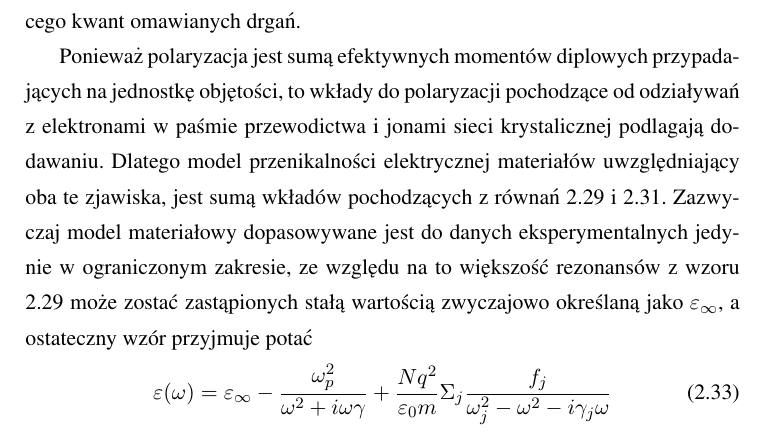
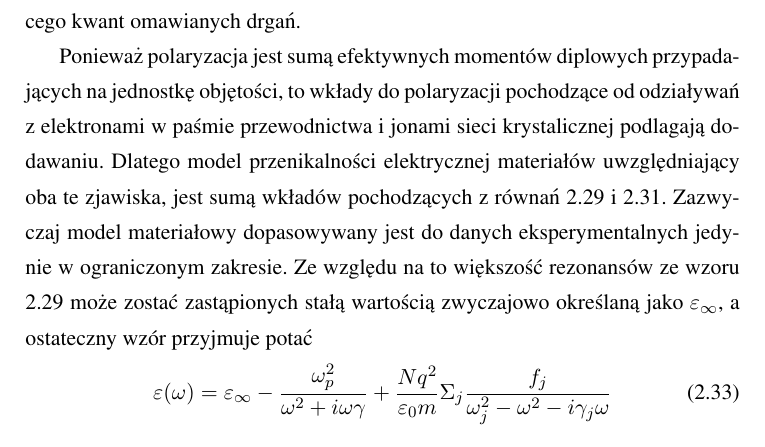
Before and after one commit to cinek810/phd, a LaTeX thesis (praca.tex, which reads subart/materials/visible-materials.tex): part of page 31 of 96, cut so that both start at the same text. Compiled offline with pdfLaTeX.

Commit message:
small changes

```diff
--- a/subart/materials/visible-materials.tex
+++ b/subart/materials/visible-materials.tex
@@ -35,7 +35,7 @@ w którym wprowadzona wartość $\omega_p$ to częstość plazmowa, opisywana wz
 \end{equation}
 gdzie $N$ jest koncentracją swobodnych nośników o ładunku $q$. Im większa koncentracja nośników swobodnych, tym większa jest częstość plazmowa opisywanego metalu.  Dla częstotliowości z zakresu optycznego $\gamma<<\omega$ co jest odzwierciedleniem faktu, że droga swobodna elektronów w paśmie przewodnictwa jest znacznie większa od rozważanych długości fali. Zgodnie z równaniem  \ref{eq:drude} oznacza to, że dla światła widzialnego decydującą rolę dla własności metali ma część rzeczywista $\varepsilon$, która jest dodatnia tylko dla $\omega>\omega_p$. Dla takich częstotliwoci w równanie falowe w metalach będzie mieć rozwiązanie w postaci fal poprzecznych. Fizyczą interpretację $\omega_p$ znaleźć można w rozwiazaniu równania \ref{eq:newton-drude}. Jest to częstość własna drgań podłużnych elektronów swobodnych. Czętość plazmowa jest natomiast podstawą dla wprowadzenia pojęcia plazmonu objętościowego, stanowiącego kwant omawianych drgań.
 
-Ponieważ polaryzacja jest sumą efektywnych momentów diplowych przypadających na jednostkę objętości, to wkłady do polaryzacji pochodzące od odziaływań z elektronami w paśmie przewodictwa i jonami sieci krystalicznej podlagają dodawaniu. Dlatego model przenikalności elektrycznej materiałów uwzględniający oba te zjawiska, jest sumą wkładów pochodzących z równań \ref{eq:lorenz} i \ref{eq:drude}. Zazwyczaj model materiałowy dopasowywane jest do danych eksperymentalnych jedynie w ograniczonym zakresie, ze względu na to większość rezonansów z wzoru \ref{eq:lorenz} może zostać zastąpionych stałą wartością zwyczajowo określaną jako $\varepsilon_\infty$, a ostateczny wzór przyjmuje potać
+Ponieważ polaryzacja jest sumą efektywnych momentów diplowych przypadających na jednostkę objętości, to wkłady do polaryzacji pochodzące od odziaływań z elektronami w paśmie przewodnictwa i jonami sieci krystalicznej podlagają dodawaniu. Dlatego model przenikalności elektrycznej materiałów uwzględniający oba te zjawiska, jest sumą wkładów pochodzących z równań \ref{eq:lorenz} i \ref{eq:drude}. Zazwyczaj model materiałowy dopasowywany jest do danych eksperymentalnych jedynie w ograniczonym zakresie. Ze względu na to większość rezonansów ze wzoru \ref{eq:lorenz} może zostać zastąpionych stałą wartością zwyczajowo określaną jako $\varepsilon_\infty$, a ostateczny wzór przyjmuje potać
 \begin{equation}
 \varepsilon(\omega)=\varepsilon_\infty- \frac{\omega_p^2}{\omega^2+i\omega\gamma} +\frac{Nq^2}{\varepsilon_0 m} \Sigma_j \frac{f_j}{\omega_j^2-\omega^2-i\gamma_j\omega}
 \label{eq:lorenz-drude}
```
